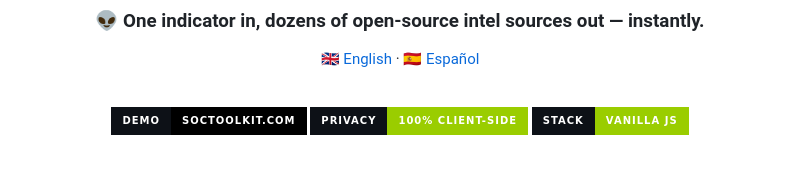
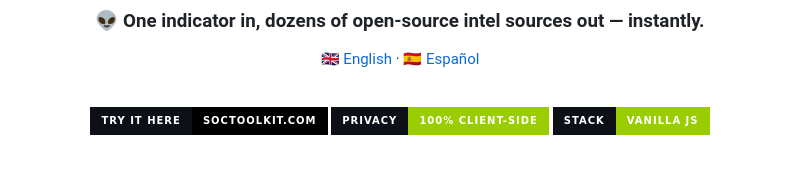
Before and after one commit to jimmybianco/SOCToolkit, a Markdown page: README.md, the part around one of its changes. Rendered like a GitHub page; badges without logos.

```diff
--- a/README.md
+++ b/README.md
@@ -15,7 +15,7 @@
 
 <br>
 
-[![Live](https://img.shields.io/badge/demo-soctoolkit.com-black?style=for-the-badge&labelColor=0d1117)](https://soctoolkit.com)
+[![Try it here](https://img.shields.io/badge/TRY_IT_HERE-soctoolkit.com-black?style=for-the-badge&labelColor=0d1117)](https://soctoolkit.com)
 ![Privacy](https://img.shields.io/badge/PRIVACY-100%25_CLIENT--SIDE-9acd00?style=for-the-badge&labelColor=0d1117)
 ![Stack](https://img.shields.io/badge/STACK-VANILLA_JS-9acd00?style=for-the-badge&labelColor=0d1117)
 
```
Also changed, not shown: other parts of README.md (+2 -1 lines).
